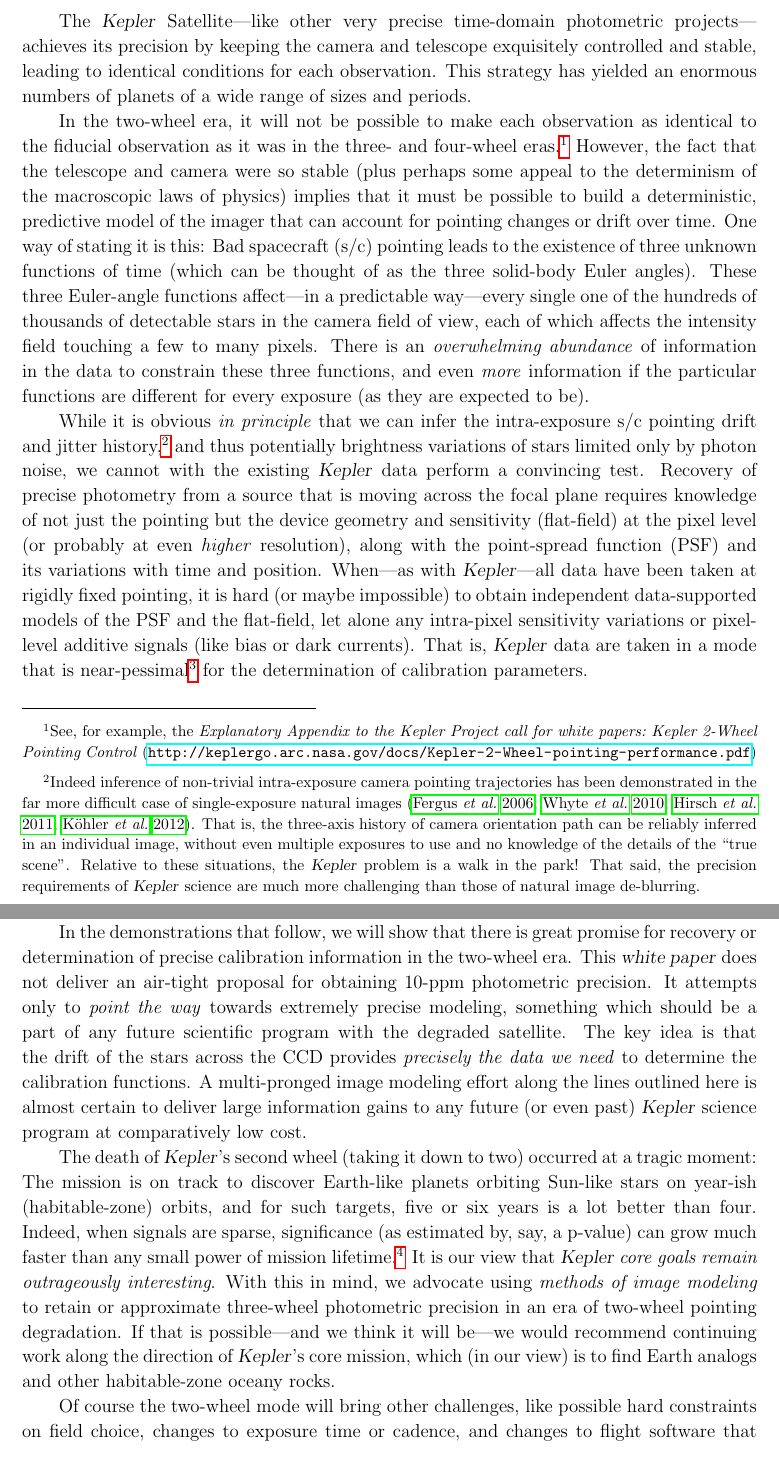
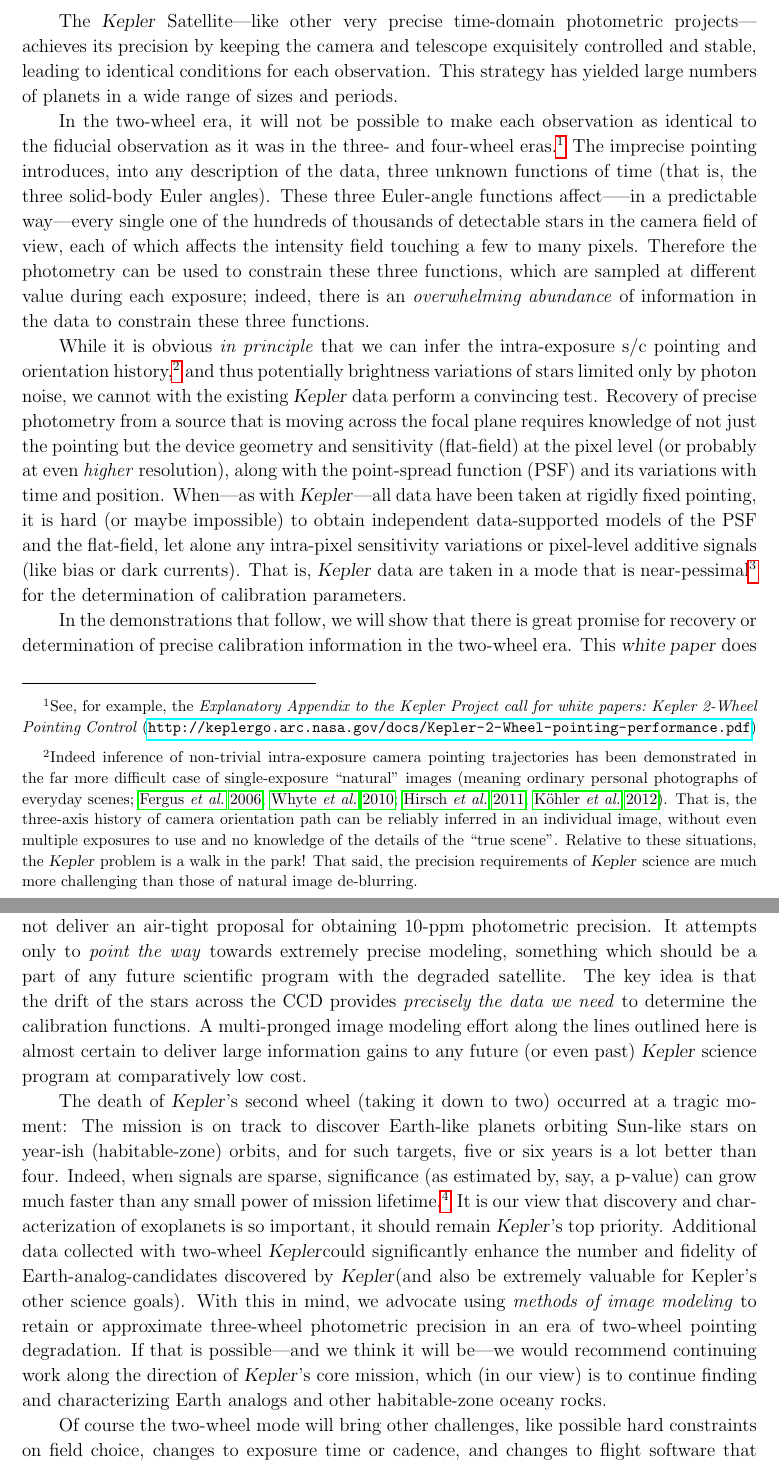
Before and after one commit to davidwhogg/SaveKepler, a LaTeX paper (whitepaper/sk.tex): two parts of pages 3 and 4 of 24, joined at a grey line, cut so that both start at the same text. Compiled offline with pdfLaTeX.

Commit message:
Dawson comments

```diff
--- a/whitepaper/sk.tex
+++ b/whitepaper/sk.tex
@@ -157,7 +157,7 @@
   ---like other very precise time-domain photometric projects---%
   achieves its precision by keeping the camera and telescope exquisitely controlled and stable,
   leading to identical conditions for each observation.
-This strategy has yielded an enormous numbers of planets of a wide range of sizes and periods.
+This strategy has yielded large numbers of planets in a wide range of sizes and periods.
 
 In the two-wheel era, it will not be possible
   to make each observation as identical to the fiducial observation
@@ -165,29 +165,23 @@
   \footnote{See, for example, the \textit{Explanatory Appendix to the Kepler Project
       call for white papers:\ Kepler 2-Wheel Pointing Control}
     (\url{http://keplergo.arc.nasa.gov/docs/Kepler-2-Wheel-pointing-performance.pdf})}
-However, the fact that the telescope and camera were so stable
-  (plus perhaps some appeal to the determinism of the macroscopic laws of physics)
-  implies that it must be possible to build a deterministic, predictive model
-  of the imager that can account for pointing changes or drift over time.
-One way of stating it is this:
-Bad spacecraft (s/c) pointing leads to the existence of
-  three unknown functions of time
-  (which can be thought of as the three solid-body Euler angles).
-These three Euler-angle functions affect%
-  ---in a predictable way---%
+The imprecise pointing introduces, into any description of the data, three unknown functions of time
+  (that is, the three solid-body Euler angles).
+These three Euler-angle functions affect—--in a predictable way---%
   every single one of the hundreds of thousands of detectable stars
   in the camera field of view,
   each of which affects the intensity field touching a few to many pixels.
-There is an \emph{overwhelming abundance} of information in the data
-  to constrain these three functions,
-  and even \emph{more} information if the particular functions
-  are different for every exposure (as they are expected to be).
+Therefore the photometry can be used to constrain these three functions,
+  which are sampled at different value during each exposure;
+  indeed, there is an \emph{overwhelming abundance} of information in the data
+  to constrain these three functions.
 
 While it is obvious \emph{in principle} that we can infer
-  the intra-exposure s/c pointing drift and jitter history,%
+  the intra-exposure s/c pointing and orientation history,%
   \footnote{Indeed inference of non-trivial intra-exposure
     camera pointing trajectories has been demonstrated in the far more difficult
-    case of single-exposure natural images (\citealt{fergus2006,whyte2010,hirsch2011,koehler2012}).
+    case of single-exposure ``natural'' images
+    (meaning ordinary personal photographs of everyday scenes; \citealt{fergus2006,whyte2010,hirsch2011,koehler2012}).
   That is, the three-axis history of camera orientation path
     can be reliably inferred in an individual image,
     without even multiple exposures to use
@@ -235,13 +229,19 @@
   (as estimated by, say, a p-value)
   can grow much faster than any small power of mission lifetime.%
   \footnote{We thank Ben Weiner (Arizona) for this insight.}
-It is our view that \emph{\Kepler\ core goals remain outrageously interesting}.
+It is our view that discovery and characterization of exoplanets is so important,
+  it should remain \Kepler's top priority.
+Additional data collected with two-wheel \Kepler
+  could significantly enhance the number and fidelity of Earth-analog-candidates
+  discovered by \Kepler
+  (and also be extremely valuable for Kepler’s other science goals).
 With this in mind, we advocate using \emph{methods of image modeling} to retain
   or approximate three-wheel photometric precision
   in an era of two-wheel pointing degradation.
 If that is possible---and we think it will be---we would recommend continuing work
   along the direction of \Kepler's core mission,
-  which (in our view) is to find Earth analogs and other habitable-zone oceany rocks.
+  which (in our view) is to continue finding and characterizing
+  Earth analogs and other habitable-zone oceany rocks.
 
 Of course the two-wheel mode will bring other challenges, like
   possible hard constraints on field choice,
```
